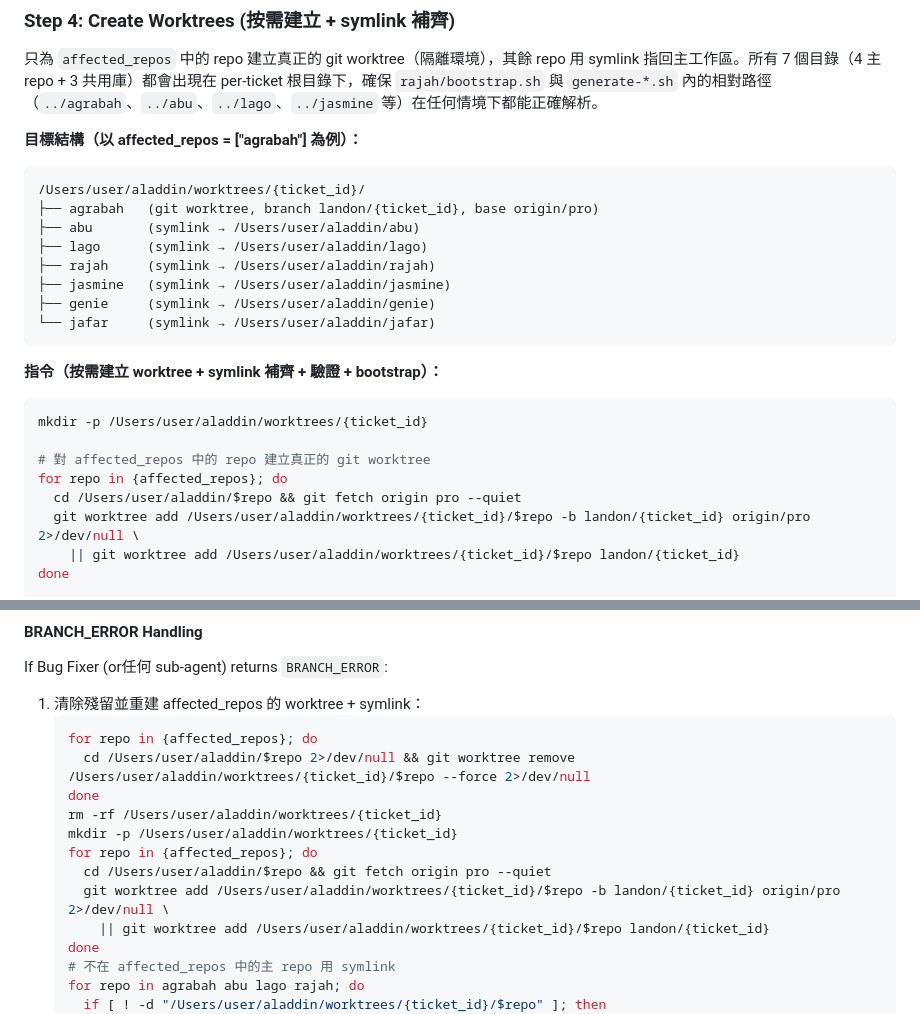
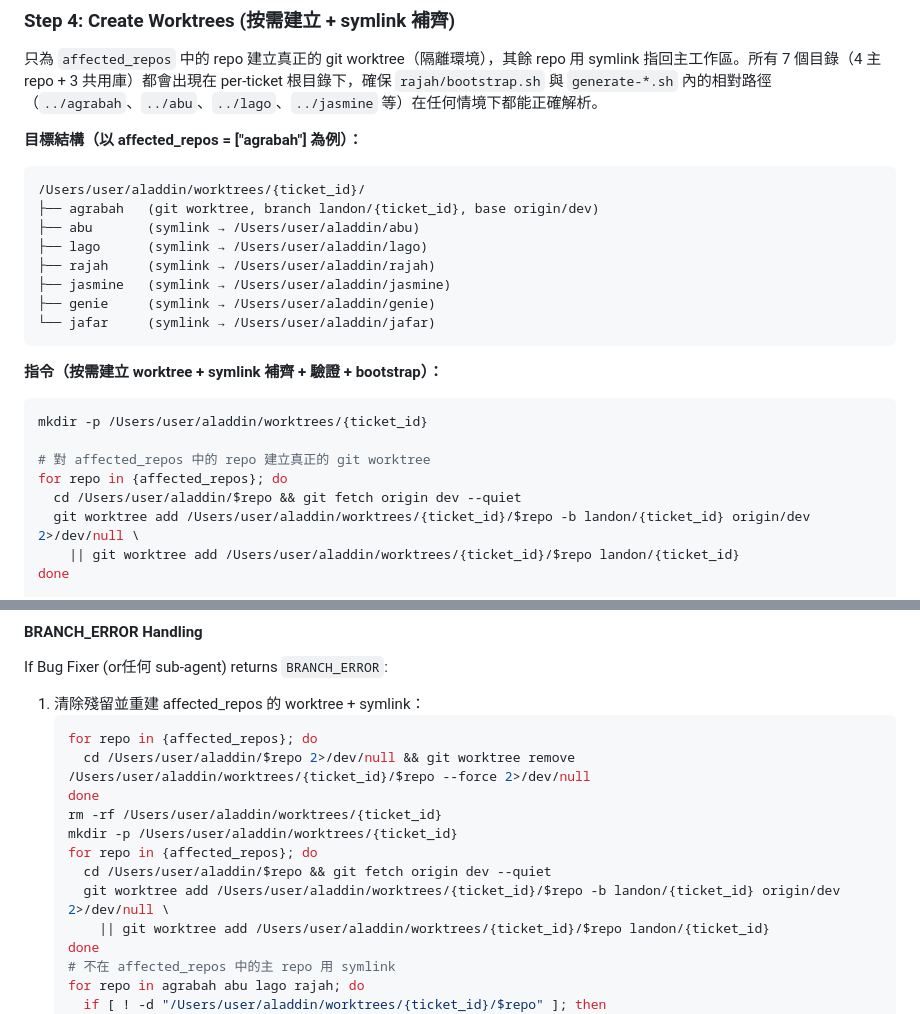
Before and after one commit to samjp6jp69898/aladdin_ai, a Markdown page: commands/analyze-single-bug.md, 2 parts joined by grey strips. Rendered like a GitHub page.

Commit message:
fix: analyze bug branch used

````diff
--- a/commands/analyze-single-bug.md
+++ b/commands/analyze-single-bug.md
@@ -138,7 +138,7 @@ Store as: `affected_repos`（例如 `["agrabah"]` 或 `["agrabah", "rajah"]`）
 **目標結構（以 affected_repos = ["agrabah"] 為例）：**
 ```
 /Users/user/aladdin/worktrees/{ticket_id}/
-├── agrabah   (git worktree, branch landon/{ticket_id}, base origin/pro)
+├── agrabah   (git worktree, branch landon/{ticket_id}, base origin/dev)
 ├── abu       (symlink → /Users/user/aladdin/abu)
 ├── lago      (symlink → /Users/user/aladdin/lago)
 ├── rajah     (symlink → /Users/user/aladdin/rajah)
@@ -154,8 +154,8 @@ mkdir -p /Users/user/aladdin/worktrees/{ticket_id}
 
 # 對 affected_repos 中的 repo 建立真正的 git worktree
 for repo in {affected_repos}; do
-  cd /Users/user/aladdin/$repo && git fetch origin pro --quiet
-  git worktree add /Users/user/aladdin/worktrees/{ticket_id}/$repo -b landon/{ticket_id} origin/pro 2>/dev/null \
+  cd /Users/user/aladdin/$repo && git fetch origin dev --quiet
+  git worktree add /Users/user/aladdin/worktrees/{ticket_id}/$repo -b landon/{ticket_id} origin/dev 2>/dev/null \
     || git worktree add /Users/user/aladdin/worktrees/{ticket_id}/$repo landon/{ticket_id}
 done
 
@@ -254,8 +254,8 @@ If Bug Fixer (or任何 sub-agent) returns `BRANCH_ERROR`:
    rm -rf /Users/user/aladdin/worktrees/{ticket_id}
    mkdir -p /Users/user/aladdin/worktrees/{ticket_id}
    for repo in {affected_repos}; do
-     cd /Users/user/aladdin/$repo && git fetch origin pro --quiet
-     git worktree add /Users/user/aladdin/worktrees/{ticket_id}/$repo -b landon/{ticket_id} origin/pro 2>/dev/null \
+     cd /Users/user/aladdin/$repo && git fetch origin dev --quiet
+     git worktree add /Users/user/aladdin/worktrees/{ticket_id}/$repo -b landon/{ticket_id} origin/dev 2>/dev/null \
        || git worktree add /Users/user/aladdin/worktrees/{ticket_id}/$repo landon/{ticket_id}
    done
    # 不在 affected_repos 中的主 repo 用 symlink
````
